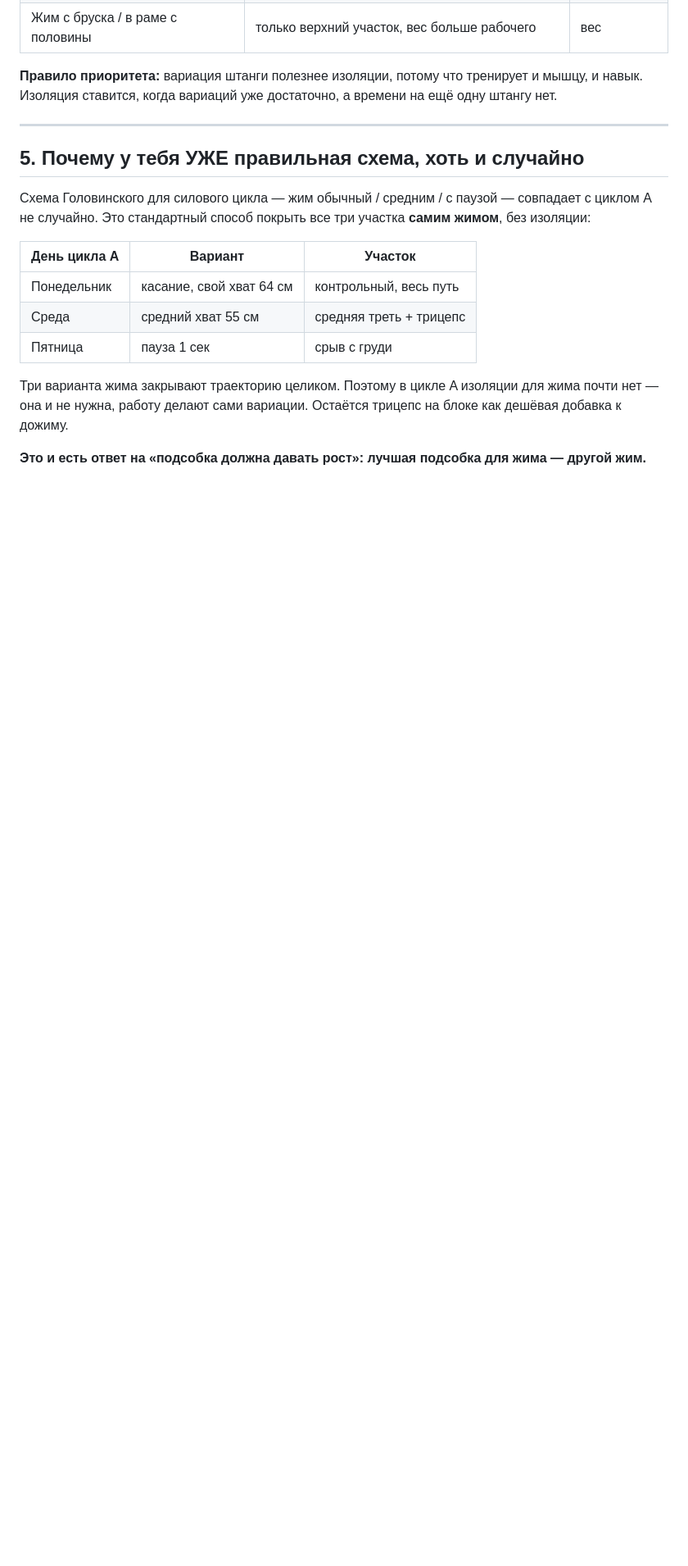
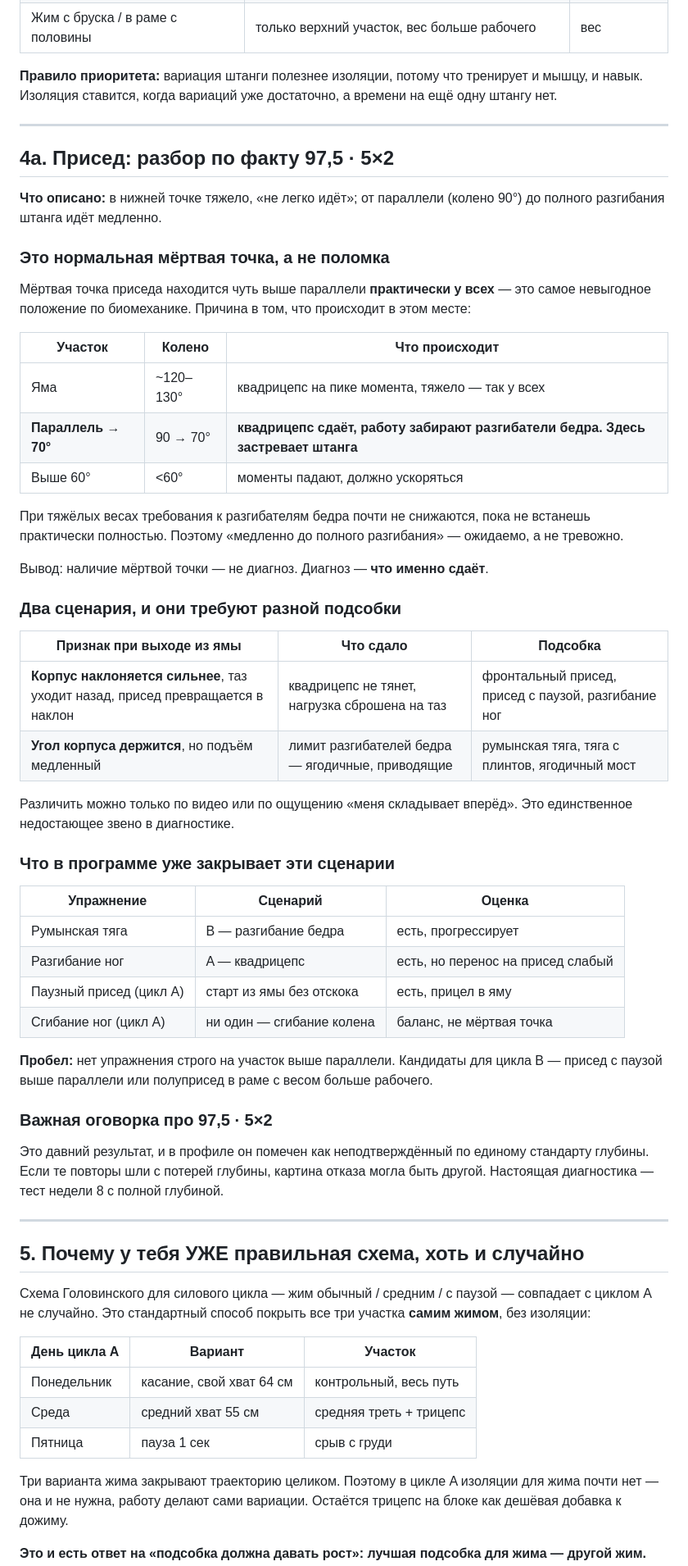
Before and after one commit to Aistben/PRogramlift, a Markdown page: 15_Подсобка_как_выбирать.md, the part around the change. Shown at 82% size. Rendered like a GitHub page; blank space fills up the shorter version.

Commit message:
Присед: разбор мёртвой точки по описанию пользователя
Факт 97,5 x 5x2: тяжело в яме, медленно от параллели до полного
разгибания.

Разбор: мёртвая точка чуть выше параллели есть практически у всех,
это самое невыгодное положение. Диагноз не в её наличии, а в том,
что сдаёт. Два сценария с разной подсобкой:
- корпус наклоняется сильнее -> сдал квадрицепс
- угол корпуса держится, но медленно -> разгибатели бедра

Различить можно по видео или ощущению 'складывает вперёд' —
это недостающее звено, вопрос задан пользователю.

Отмечено, что 97,5 x 5x2 — давний результат без подтверждённого
стандарта глубины; настоящая диагностика на тесте недели 8.

Co-authored-by: arena-agent <297053741+arena-agent@users.noreply.github.com>

```diff
--- a/15_Подсобка_как_выбирать.md
+++ b/15_Подсобка_как_выбирать.md
@@ -109,6 +109,57 @@
 
 ---
 
+## 4а. Присед: разбор по факту 97,5 · 5×2
+
+**Что описано:** в нижней точке тяжело, «не легко идёт»; от параллели (колено 90°) до полного
+разгибания штанга идёт медленно.
+
+### Это нормальная мёртвая точка, а не поломка
+
+Мёртвая точка приседа находится чуть выше параллели **практически у всех** — это самое
+невыгодное положение по биомеханике. Причина в том, что происходит в этом месте:
+
+| Участок | Колено | Что происходит |
+|---|---|---|
+| Яма | ~120–130° | квадрицепс на пике момента, тяжело — так у всех |
+| **Параллель → 70°** | 90 → 70° | **квадрицепс сдаёт, работу забирают разгибатели бедра. Здесь застревает штанга** |
+| Выше 60° | <60° | моменты падают, должно ускоряться |
+
+При тяжёлых весах требования к разгибателям бедра почти не снижаются, пока не встанешь
+практически полностью. Поэтому «медленно до полного разгибания» — ожидаемо, а не тревожно.
+
+Вывод: наличие мёртвой точки — не диагноз. Диагноз — **что именно сдаёт**.
+
+### Два сценария, и они требуют разной подсобки
+
+| Признак при выходе из ямы | Что сдало | Подсобка |
+|---|---|---|
+| **Корпус наклоняется сильнее**, таз уходит назад, присед превращается в наклон | квадрицепс не тянет, нагрузка сброшена на таз | фронтальный присед, присед с паузой, разгибание ног |
+| **Угол корпуса держится**, но подъём медленный | лимит разгибателей бедра — ягодичные, приводящие | румынская тяга, тяга с плинтов, ягодичный мост |
+
+Различить можно только по видео или по ощущению «меня складывает вперёд». Это единственное
+недостающее звено в диагностике.
+
+### Что в программе уже закрывает эти сценарии
+
+| Упражнение | Сценарий | Оценка |
+|---|---|---|
+| Румынская тяга | B — разгибание бедра | есть, прогрессирует |
+| Разгибание ног | A — квадрицепс | есть, но перенос на присед слабый |
+| Паузный присед (цикл A) | старт из ямы без отскока | есть, прицел в яму |
+| Сгибание ног (цикл A) | ни один — сгибание колена | баланс, не мёртвая точка |
+
+**Пробел:** нет упражнения строго на участок выше параллели. Кандидаты для цикла B —
+присед с паузой выше параллели или полуприсед в раме с весом больше рабочего.
+
+### Важная оговорка про 97,5 · 5×2
+
+Это давний результат, и в профиле он помечен как неподтверждённый по единому стандарту
+глубины. Если те повторы шли с потерей глубины, картина отказа могла быть другой.
+Настоящая диагностика — тест недели 8 с полной глубиной.
+
+---
+
 ## 5. Почему у тебя УЖЕ правильная схема, хоть и случайно
 
 Схема Головинского для силового цикла — жим обычный / средним / с паузой — совпадает с циклом A не случайно.
```
